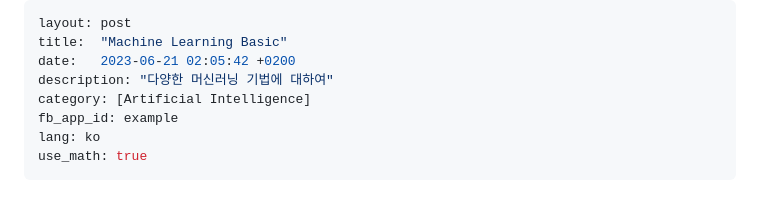
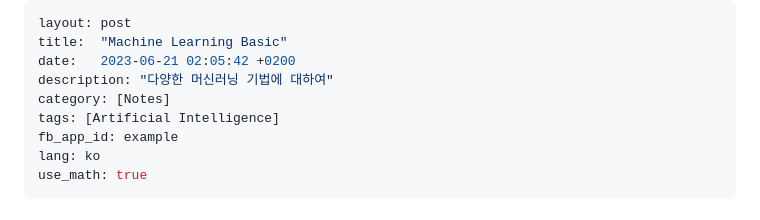
Before and after one commit to hsjung02/hsjung02.github.io, a Markdown page: _posts/2023-06-21-Machine-Learning-Basic.md, the part around the change. Drawn GitHub-style.

```diff
--- a/_posts/2023-06-21-Machine-Learning-Basic.md
+++ b/_posts/2023-06-21-Machine-Learning-Basic.md
@@ -3,7 +3,8 @@ layout: post
 title:  "Machine Learning Basic"
 date:   2023-06-21 02:05:42 +0200
 description: "다양한 머신러닝 기법에 대하여"
-category: [Artificial Intelligence]
+category: [Notes]
+tags: [Artificial Intelligence]
 fb_app_id: example
 lang: ko
 use_math: true
```
Also changed, not shown: _posts/2022-12-20-Classical-Control-Theory.md (+2 -1 lines), _posts/2023-06-21-Modern-Control-Theory.md (+2 -1 lines).
